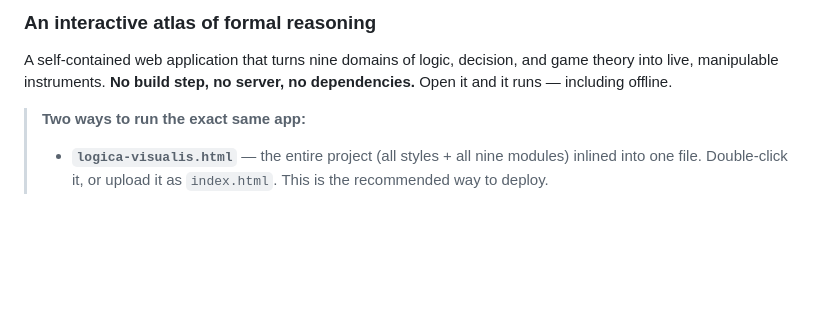
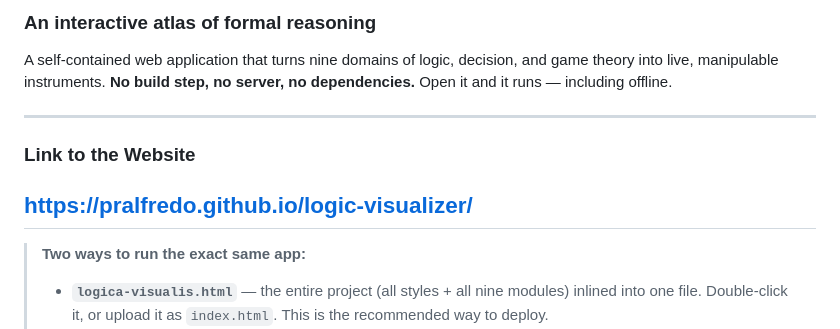
Before and after one commit to pralfredo/logic-visualizer, a Markdown page: README.md, the part around the change. Drawn GitHub-style; blank space fills up the shorter version.

```diff
--- a/README.md
+++ b/README.md
@@ -4,6 +4,11 @@
 A self-contained web application that turns nine domains of logic, decision, and
 game theory into live, manipulable instruments. **No build step, no server, no
 dependencies.** Open it and it runs — including offline.
+
+---
+### Link to the Website
+https://pralfredo.github.io/logic-visualizer/
+---
 
 > **Two ways to run the exact same app:**
 > - **`logica-visualis.html`** — the entire project (all styles + all nine
```
